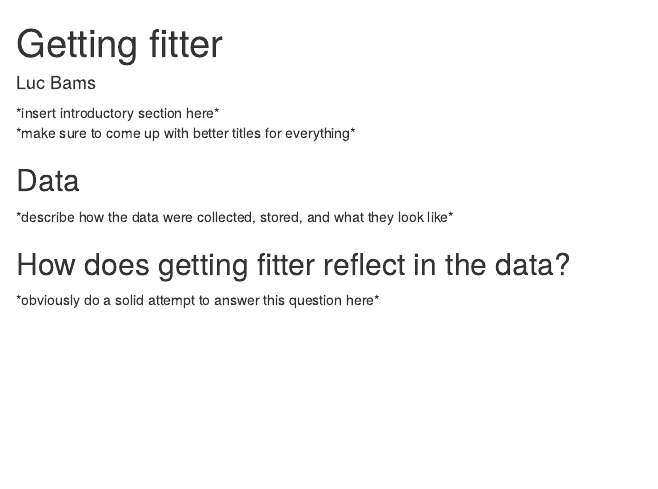
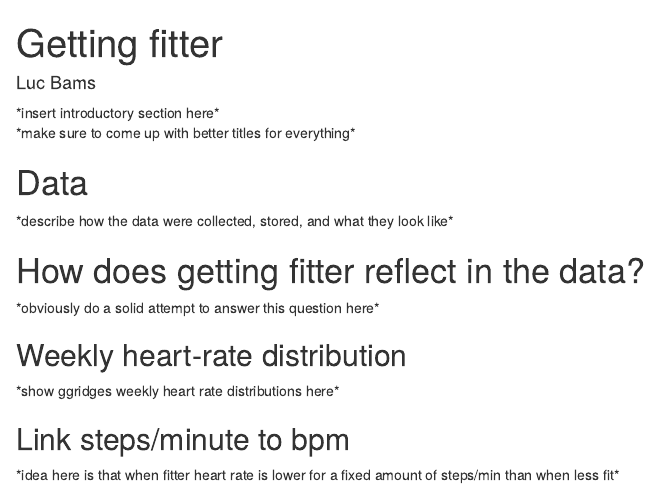
Before and after one commit to Luc-Bams/fitbit, an R Markdown document (docs/getting_fitter.Rmd): the page in a window 1100 px wide, from its top. Rendered offline with R 4.5, knitr and Pandoc, with nearby package versions; drawn as R Markdown's standard HTML page in place of the format the file asks for.

Commit message:
Figured out how to number sections.

```diff
--- a/docs/getting_fitter.Rmd
+++ b/docs/getting_fitter.Rmd
@@ -13,8 +14,14 @@ output:
 \*insert introductory section here\*
 \*make sure to come up with better titles for everything\*
 
-## Data
+# Data
 \*describe how the data were collected, stored, and what they look like\*
 
-## How does getting fitter reflect in the data?
+# How does getting fitter reflect in the data?
 \*obviously do a solid attempt to answer this question here\*
+
+## Weekly heart-rate distribution
+\*show ggridges weekly heart rate distributions here\*
+
+## Link steps/minute to bpm
+\*idea here is that when fitter heart rate is lower for a fixed amount of steps/min than when less fit\*
```
Also changed, not shown: docs/getting_fitter.Rmd (1 more changed lines), 2 other files.
